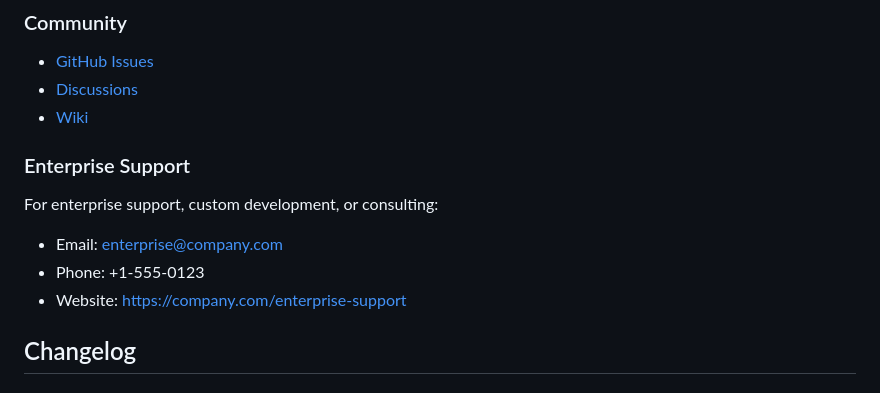
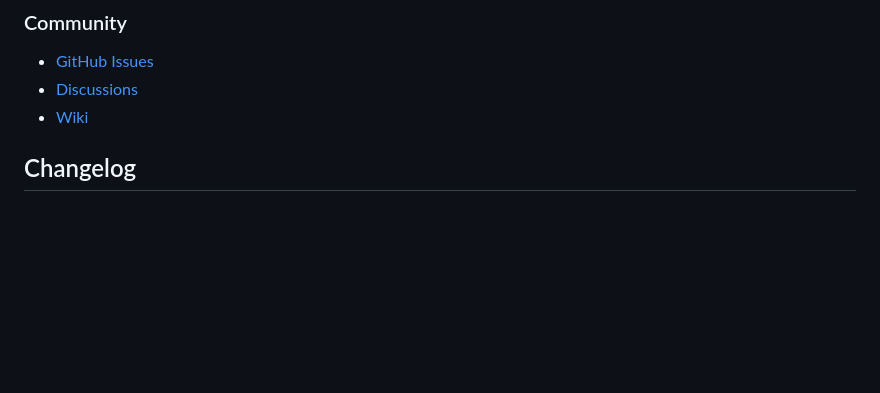
Before and after one commit to AwesomeGRV/Incident-Postmortem-Generator, a Markdown page: README.md, the part around the change. Rendered like a GitHub page; blank space fills up the shorter version.

```diff
--- a/README.md
+++ b/README.md
@@ -352,11 +352,7 @@ This project is licensed under the MIT License - see the LICENSE file for detail
 - [Discussions](https://github.com/company/incident-postmortem-generator/discussions)
 - [Wiki](https://github.com/company/incident-postmortem-generator/wiki)
 
-### Enterprise Support
-For enterprise support, custom development, or consulting:
-- Email: enterprise@company.com
-- Phone: +1-555-0123
-- Website: https://company.com/enterprise-support
+
 
 ## Changelog
 
```
